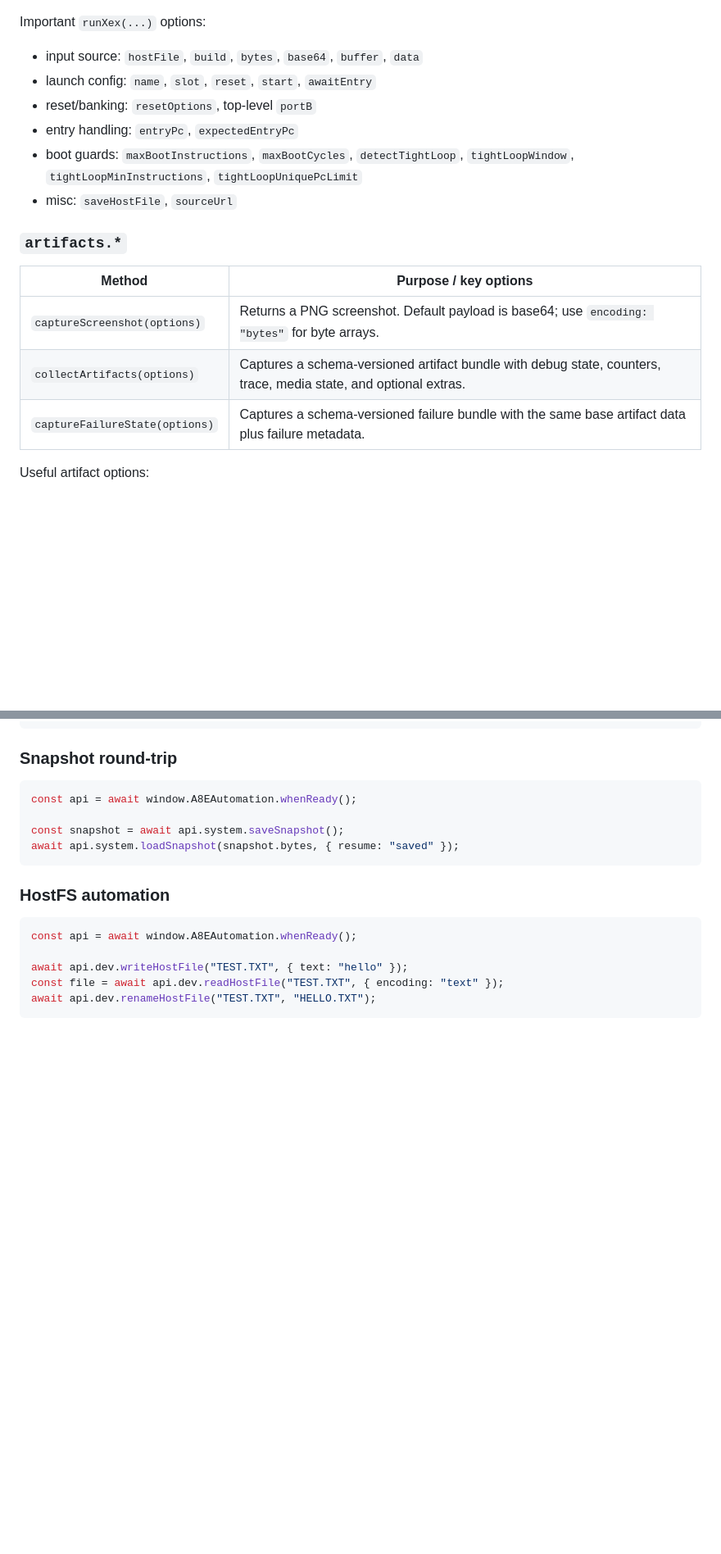
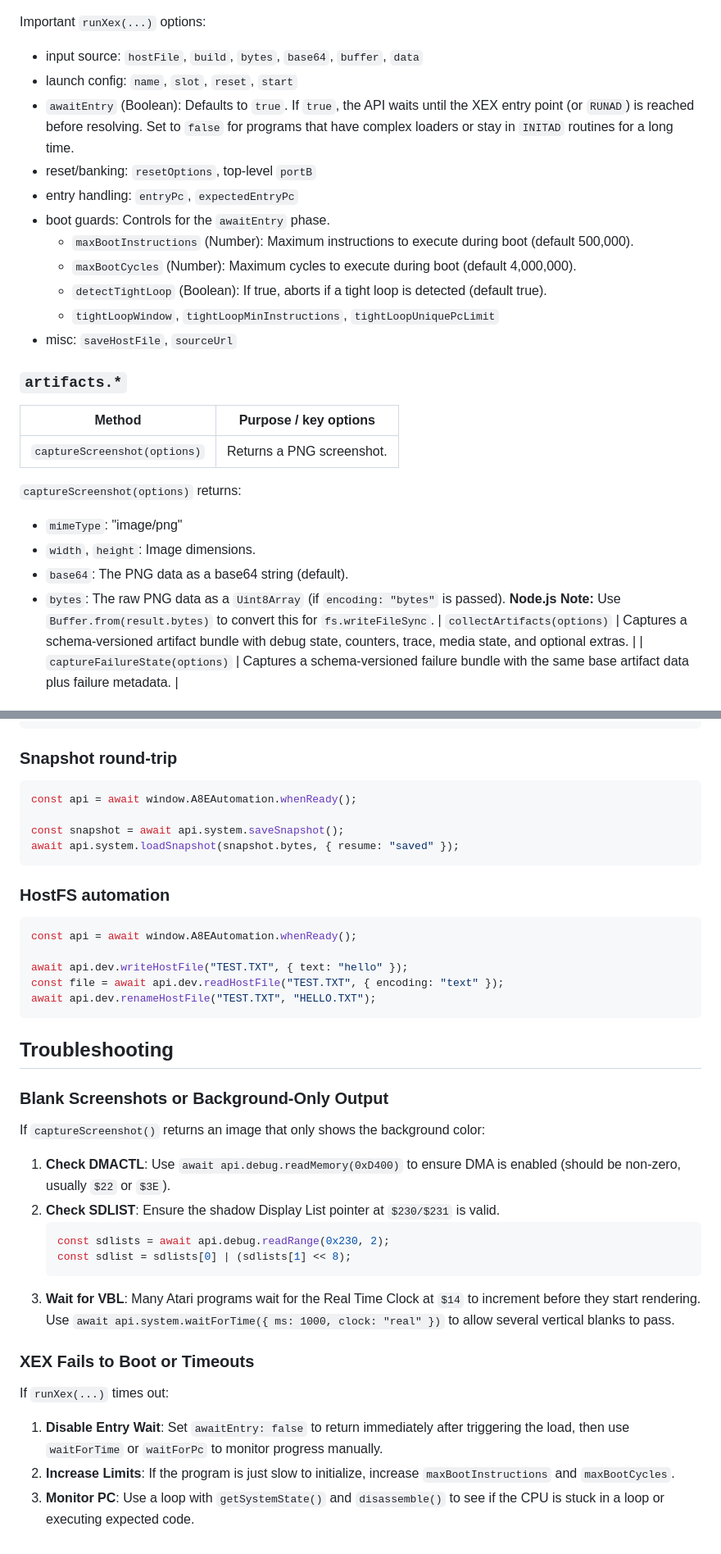
Before and after one commit to AnimaInCorpore/A8E, a Markdown page: jsA8E/AUTOMATION.md, 2 parts joined by grey strips. Shown at 82% size. Rendered like a GitHub page; blank space fills up the shorter version.

Commit message:
docs: enhance automation API documentation with additional details on system state and troubleshooting

````diff
--- a/jsA8E/AUTOMATION.md
+++ b/jsA8E/AUTOMATION.md
@@ -148,17 +157,28 @@ All URL loaders share the same fetch controls:
 Important `runXex(...)` options:
 
 - input source: `hostFile`, `build`, `bytes`, `base64`, `buffer`, `data`
-- launch config: `name`, `slot`, `reset`, `start`, `awaitEntry`
+- launch config: `name`, `slot`, `reset`, `start`
+- `awaitEntry` (Boolean): Defaults to `true`. If `true`, the API waits until the XEX entry point (or `RUNAD`) is reached before resolving. Set to `false` for programs that have complex loaders or stay in `INITAD` routines for a long time.
 - reset/banking: `resetOptions`, top-level `portB`
 - entry handling: `entryPc`, `expectedEntryPc`
-- boot guards: `maxBootInstructions`, `maxBootCycles`, `detectTightLoop`, `tightLoopWindow`, `tightLoopMinInstructions`, `tightLoopUniquePcLimit`
+- boot guards: Controls for the `awaitEntry` phase.
+  - `maxBootInstructions` (Number): Maximum instructions to execute during boot (default 500,000).
+  - `maxBootCycles` (Number): Maximum cycles to execute during boot (default 4,000,000).
+  - `detectTightLoop` (Boolean): If true, aborts if a tight loop is detected (default true).
+  - `tightLoopWindow`, `tightLoopMinInstructions`, `tightLoopUniquePcLimit`
 - misc: `saveHostFile`, `sourceUrl`
 
 ### `artifacts.*`
 
 | Method | Purpose / key options |
 |---|---|
-| `captureScreenshot(options)` | Returns a PNG screenshot. Default payload is base64; use `encoding: "bytes"` for byte arrays. |
+| `captureScreenshot(options)` | Returns a PNG screenshot. |
+
+`captureScreenshot(options)` returns:
+- `mimeType`: "image/png"
+- `width`, `height`: Image dimensions.
+- `base64`: The PNG data as a base64 string (default).
+- `bytes`: The raw PNG data as a `Uint8Array` (if `encoding: "bytes"` is passed). **Node.js Note:** Use `Buffer.from(result.bytes)` to convert this for `fs.writeFileSync`.
 | `collectArtifacts(options)` | Captures a schema-versioned artifact bundle with debug state, counters, trace, media state, and optional extras. |
 | `captureFailureState(options)` | Captures a schema-versioned failure bundle with the same base artifact data plus failure metadata. |
 
@@ -266,3 +286,25 @@ await api.dev.writeHostFile("TEST.TXT", { text: "hello" });
 const file = await api.dev.readHostFile("TEST.TXT", { encoding: "text" });
 await api.dev.renameHostFile("TEST.TXT", "HELLO.TXT");
 ```
+
+## Troubleshooting
+
+### Blank Screenshots or Background-Only Output
+
+If `captureScreenshot()` returns an image that only shows the background color:
+
+1.  **Check DMACTL**: Use `await api.debug.readMemory(0xD400)` to ensure DMA is enabled (should be non-zero, usually `$22` or `$3E`).
+2.  **Check SDLIST**: Ensure the shadow Display List pointer at `$230/$231` is valid.
+    ```js
+    const sdlists = await api.debug.readRange(0x230, 2);
+    const sdlist = sdlists[0] | (sdlists[1] << 8);
+    ```
+3.  **Wait for VBL**: Many Atari programs wait for the Real Time Clock at `$14` to increment before they start rendering. Use `await api.system.waitForTime({ ms: 1000, clock: "real" })` to allow several vertical blanks to pass.
+
+### XEX Fails to Boot or Timeouts
+
+If `runXex(...)` times out:
+
+1.  **Disable Entry Wait**: Set `awaitEntry: false` to return immediately after triggering the load, then use `waitForTime` or `waitForPc` to monitor progress manually.
+2.  **Increase Limits**: If the program is just slow to initialize, increase `maxBootInstructions` and `maxBootCycles`.
+3.  **Monitor PC**: Use a loop with `getSystemState()` and `disassemble()` to see if the CPU is stuck in a loop or executing expected code.
````
Also changed, not shown: other parts of jsA8E/AUTOMATION.md (+12 -3 lines).
